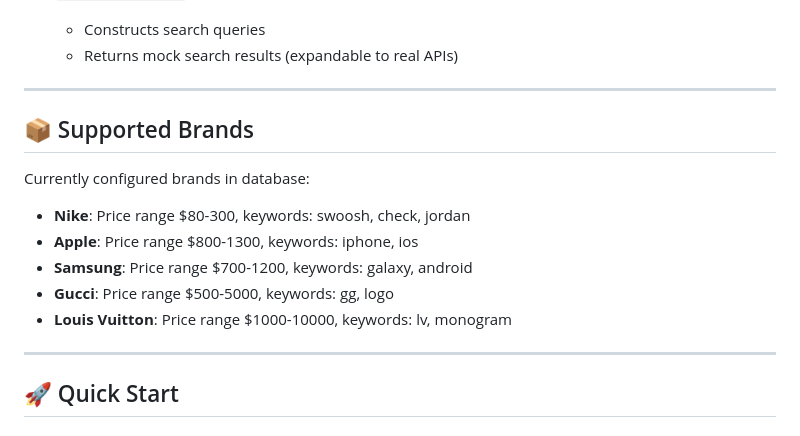
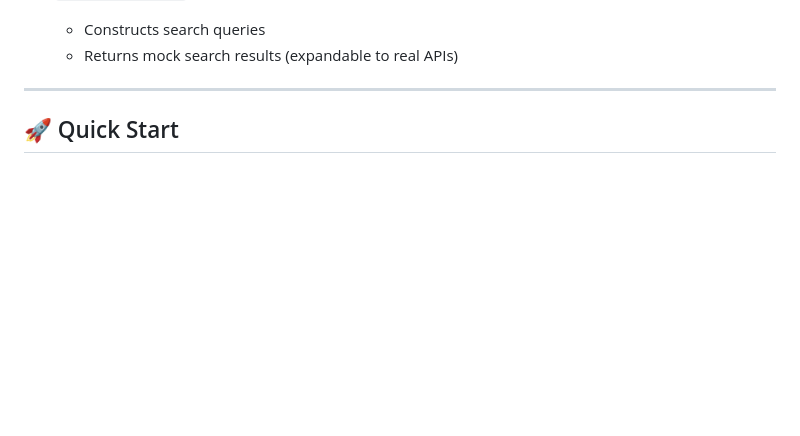
Before and after one commit to Aryan22092002/RealLens, a Markdown page: README.md, the part around the change. Drawn GitHub-style; blank space fills up the shorter version.

Commit message:
Remove supported brands section from README
Removed the section listing supported brands from the README.

```diff
--- a/README.md
+++ b/README.md
@@ -186,18 +186,6 @@ Start Camera → Camera Stream Ready
   - Returns mock search results (expandable to real APIs)
 
 ---
-
-## 📦 Supported Brands
-
-Currently configured brands in database:
-- **Nike**: Price range $80-300, keywords: swoosh, check, jordan
-- **Apple**: Price range $800-1300, keywords: iphone, ios
-- **Samsung**: Price range $700-1200, keywords: galaxy, android
-- **Gucci**: Price range $500-5000, keywords: gg, logo
-- **Louis Vuitton**: Price range $1000-10000, keywords: lv, monogram
-
----
-
 ## 🚀 Quick Start
 
 ### Prerequisites
```
